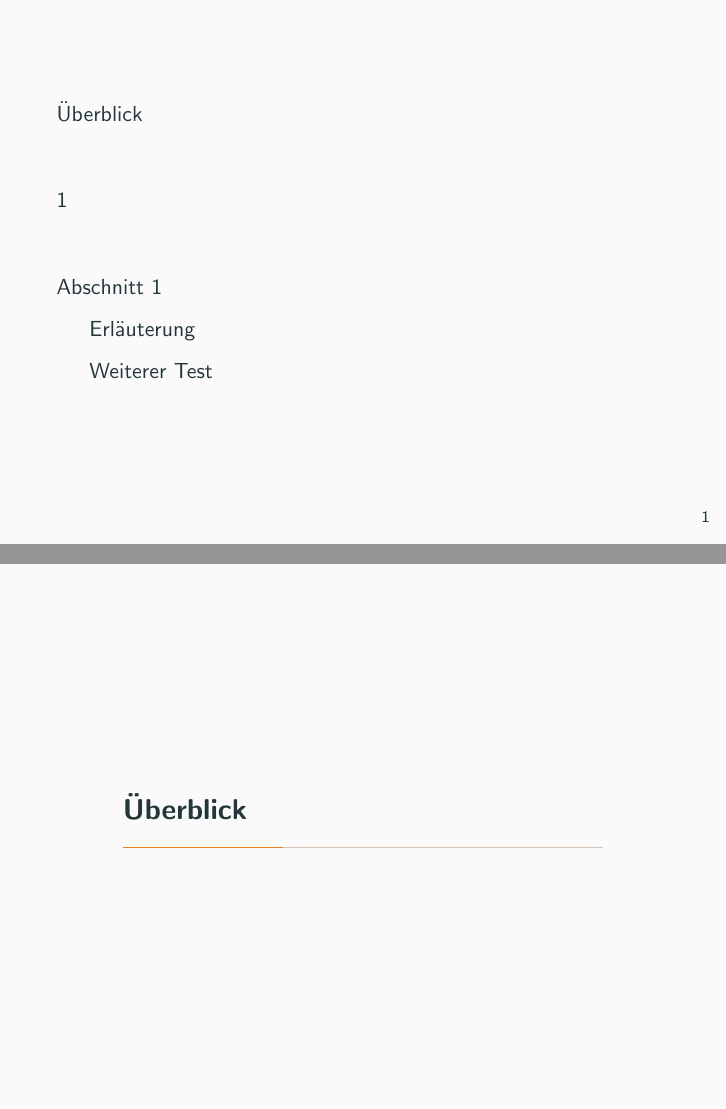
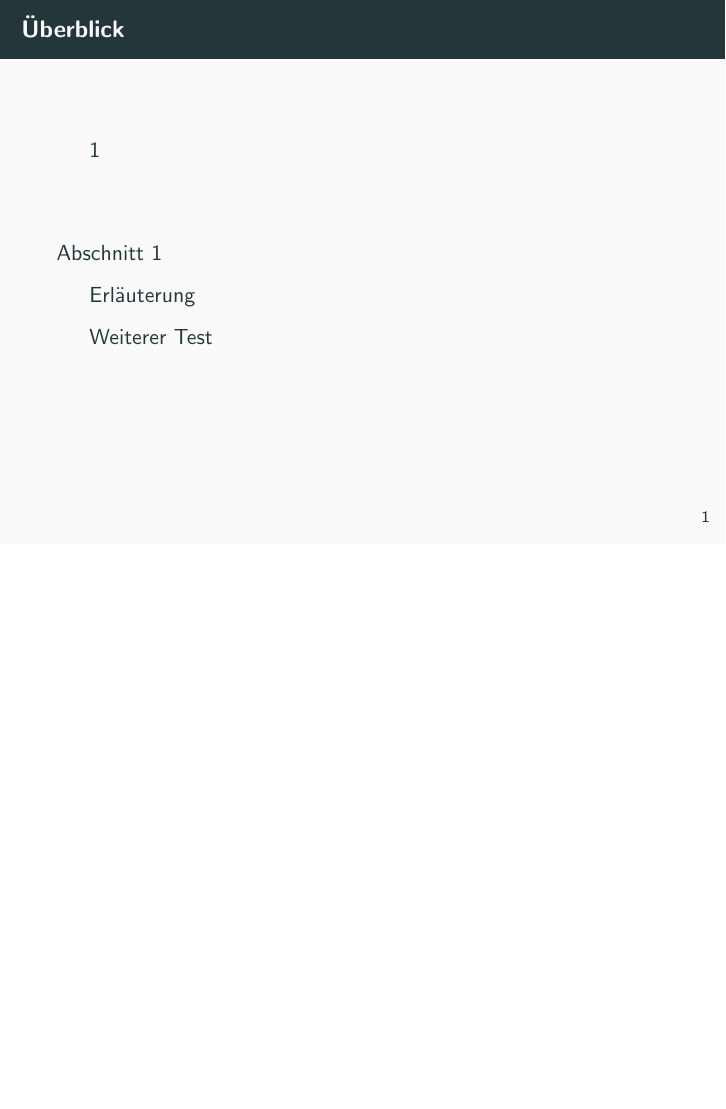
Before and after one commit to autinerd/web_engineering_presentation, LaTeX slides (presentation.tex): pages 2 and 3 of 7 before the commit and page 2 of 5 after it, the two joined at a grey line, the shorter picture padded with empty space. Compiled offline with pdfLaTeX.

Commit message:
added header to table of contents

```diff
--- a/presentation.tex
+++ b/presentation.tex
@@ -8,10 +8,12 @@
 \date{\today}
 \begin{document}
 	\maketitle
-	\frame{\tableofcontents}
+	\begin{frame}{Überblick}
+		\tableofcontents
+	\end{frame}
 	%%%% Steffen %%%%
-	\section{Überblick}
-	\section{1}
+
+		\subsection{1}
 
 	%%%% Sidney %%%%
 	\section{Abschnitt 1}
```
